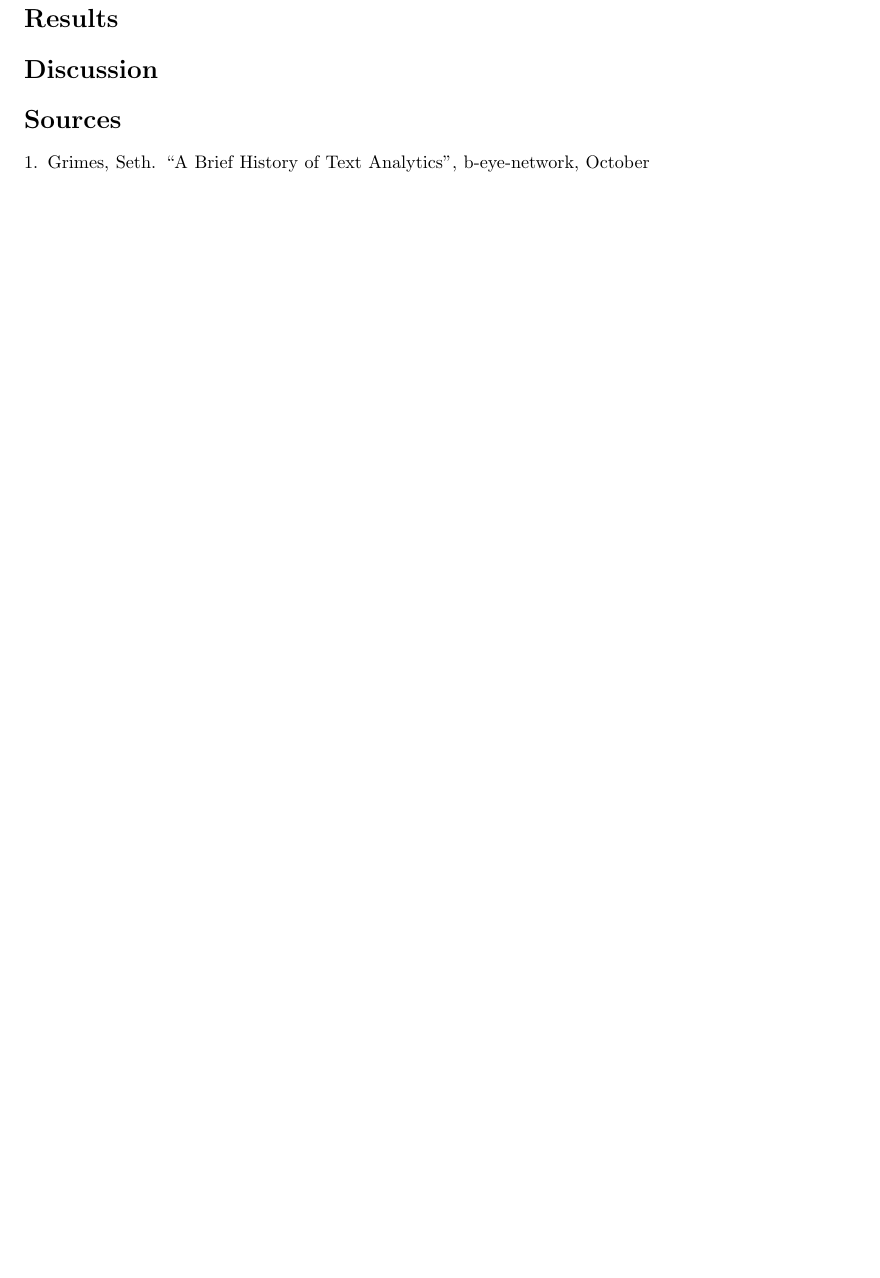
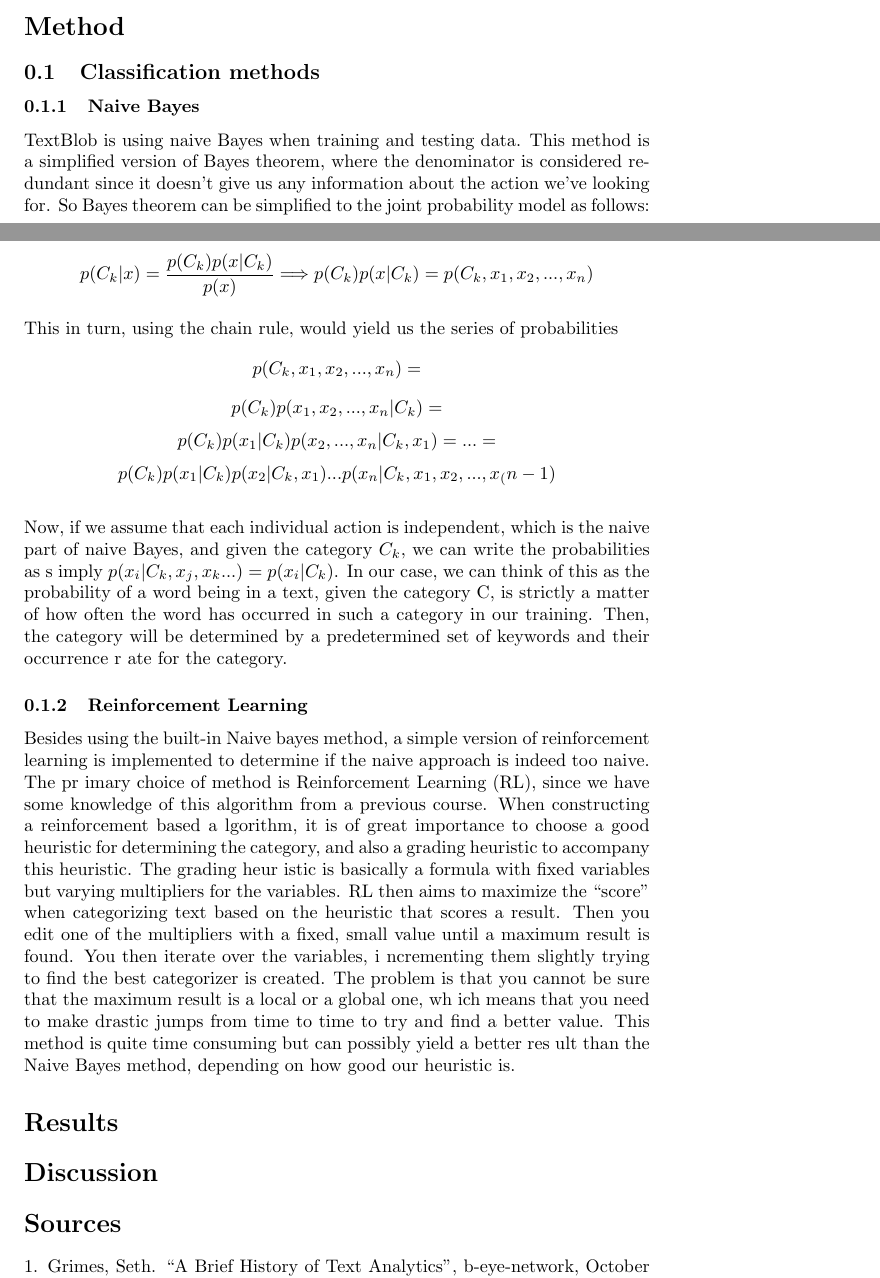
Before and after one commit to hleskela/AI-project, a LaTeX document (Reports/MS2/ai15_group16_report.tex): part of page 5 of 5 before the commit and two parts of pages 4 and 5 of 6 after it, the two joined at a grey line, cut at the place of the change, the shorter picture padded with empty space. Compiled offline with pdfLaTeX.

Commit message:
Add part of method to report
Add the naive bayes and reinforcement learning info.

```diff
--- a/Reports/MS2/ai15_group16_report.tex
+++ b/Reports/MS2/ai15_group16_report.tex
@@ -88,6 +88,28 @@ Another method which will not be mentioned much here but more in the chapter "me
 
 
 \section*{Method}
+\subsection{Classification methods}
+\subsubsection{Naive Bayes}
+TextBlob is using naive Bayes when training and testing data. This method is a simplified version of Bayes theorem, where the denominator is considered redundant since\
+ it doesn't give us any information about the action we've looking for. So Bayes theorem can be simplified to the joint probability model as follows:
+\\\[p(C_k|x) = \frac{p(C_k)p(x|C_k)}{p(x)} \Longrightarrow p(C_k)p(x|C_k) = p(C_k,x_1,x_2,...,x_n)\]\\
+This in turn, using the chain rule, would yield us the series of probabilities \[p(C_k,x_1,x_2,...,x_n) = \]
+\[p(C_k)p(x_1,x_2,...,x_n|C_k) =\]
+\[p(C_k)p(x_1|C_k)p(x_2,...,x_n|C_k, x_1) = ... =\]
+\[p(C_k)p(x_1|C_k)p(x_2|C_k, x_1) ... p(x_n|C_k, x_1, x_2,...,x_(n-1) \]\\
+Now, if we assume that each individual action is independent, which is the naive part of naive Bayes, and given the category $C_k$, we can write the probabilities as s\
+imply $p(x_i|C_k, x_j,x_k...) = p(x_i|C_k)$. In our case, we can think of this as the probability of a word being in a text, given the category C, is strictly a matter\
+ of how often the word has occurred in such a category in our training. Then, the category will be determined by a predetermined set of keywords and their occurrence r\
+ate for the category.
+\subsubsection{Reinforcement Learning}
+Besides using the built-in Naive bayes method, a simple version of reinforcement learning is implemented to determine if the naive approach is indeed too naive. The pr\
+imary choice of method is Reinforcement Learning (RL), since we have some knowledge of this algorithm from a previous course. When constructing a reinforcement based a\
+lgorithm, it is of great importance to choose a good heuristic for determining the category, and also a grading heuristic to accompany this heuristic. The grading heur\
+istic is basically a formula with fixed variables but varying multipliers for the variables. RL then aims to maximize the ``score'' when categorizing text based on the\
+ heuristic that scores a result. Then you edit one of the multipliers with a fixed, small value until a maximum result is found. You then iterate over the variables, i\
+ncrementing them slightly trying to find the best categorizer is created. The problem is that you cannot be sure that the maximum result is a local or a global one, wh\
+ich means that you need to make drastic jumps from time to time to try and find a better value. This method is quite time consuming but can possibly yield a better res\
+ult than the Naive Bayes method, depending on how good our heuristic is.
 
 \section*{Results}
 
```
